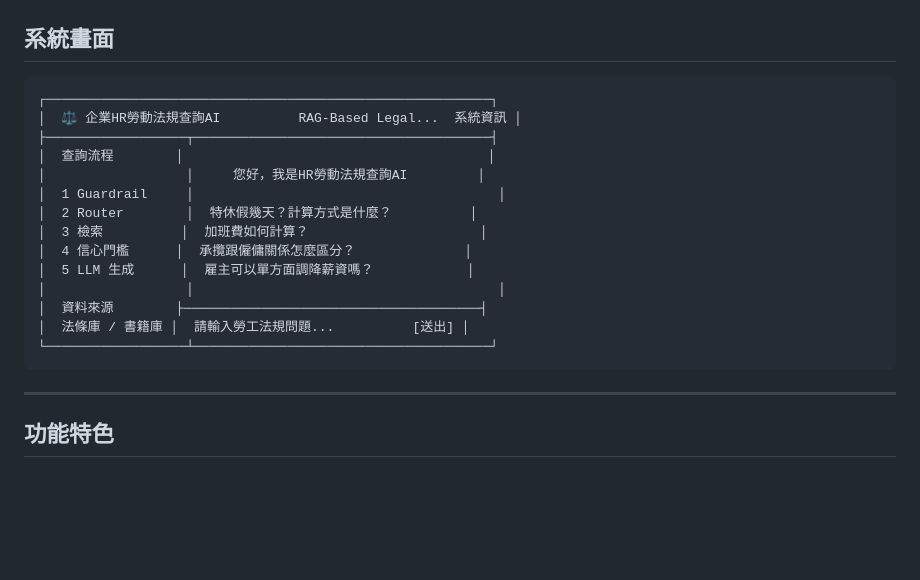
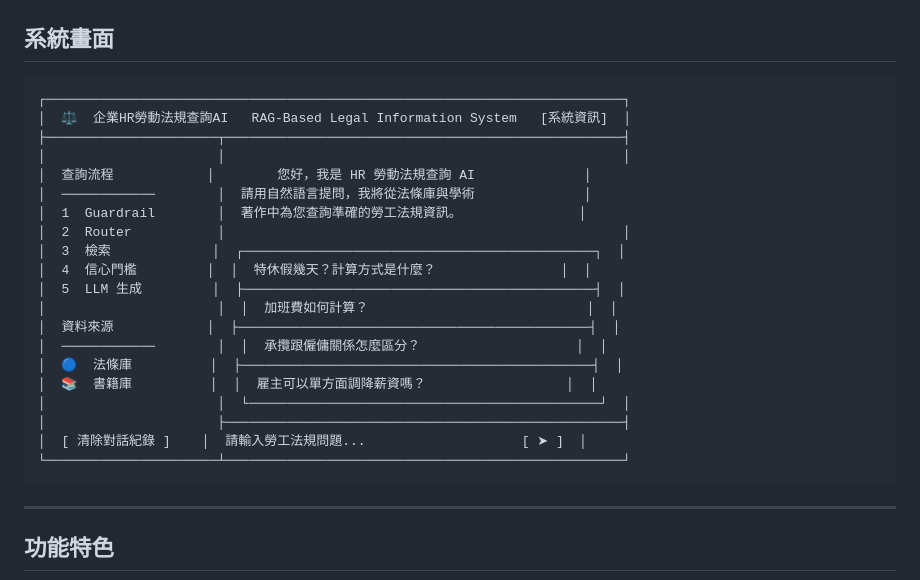
Before and after one commit to Chenche0119/hr-labor-law-rag, a Markdown page: README.md, the part around the change. Rendered like a GitHub page; blank space fills up the shorter version.

Commit message:
Improve ASCII system diagram alignment in README

````diff
--- a/README.md
+++ b/README.md
@@ -9,20 +9,26 @@
 ## 系統畫面
 
 ```
-┌─────────────────────────────────────────────────────────┐
-│  ⚖️ 企業HR勞動法規查詢AI          RAG-Based Legal...  系統資訊 │
-├──────────────────┬──────────────────────────────────────┤
-│  查詢流程        │                                       │
-│                  │     您好，我是HR勞動法規查詢AI         │
-│  1 Guardrail     │                                       │
-│  2 Router        │  特休假幾天？計算方式是什麼？          │
-│  3 檢索          │  加班費如何計算？                      │
-│  4 信心門檻      │  承攬跟僱傭關係怎麼區分？              │
-│  5 LLM 生成      │  雇主可以單方面調降薪資嗎？            │
-│                  │                                       │
-│  資料來源        ├──────────────────────────────────────┤
-│  法條庫 / 書籍庫 │  請輸入勞工法規問題...          [送出] │
-└──────────────────┴──────────────────────────────────────┘
+┌──────────────────────────────────────────────────────────────────────────┐
+│  ⚖️  企業HR勞動法規查詢AI   RAG-Based Legal Information System   [系統資訊]  │
+├──────────────────────┬───────────────────────────────────────────────────┤
+│                      │                                                   │
+│  查詢流程            │        您好，我是 HR 勞動法規查詢 AI              │
+│  ────────────        │  請用自然語言提問，我將從法條庫與學術              │
+│  1  Guardrail        │  著作中為您查詢準確的勞工法規資訊。               │
+│  2  Router           │                                                   │
+│  3  檢索             │  ┌─────────────────────────────────────────────┐  │
+│  4  信心門檻         │  │  特休假幾天？計算方式是什麼？                │  │
+│  5  LLM 生成         │  ├─────────────────────────────────────────────┤  │
+│                      │  │  加班費如何計算？                            │  │
+│  資料來源            │  ├─────────────────────────────────────────────┤  │
+│  ────────────        │  │  承攬跟僱傭關係怎麼區分？                    │  │
+│  🔵  法條庫          │  ├─────────────────────────────────────────────┤  │
+│  📚  書籍庫          │  │  雇主可以單方面調降薪資嗎？                  │  │
+│                      │  └─────────────────────────────────────────────┘  │
+│                      ├───────────────────────────────────────────────────┤
+│  [ 清除對話紀錄 ]    │  請輸入勞工法規問題...                    [ ➤ ]  │
+└──────────────────────┴───────────────────────────────────────────────────┘
 ```
 
 ---
````
